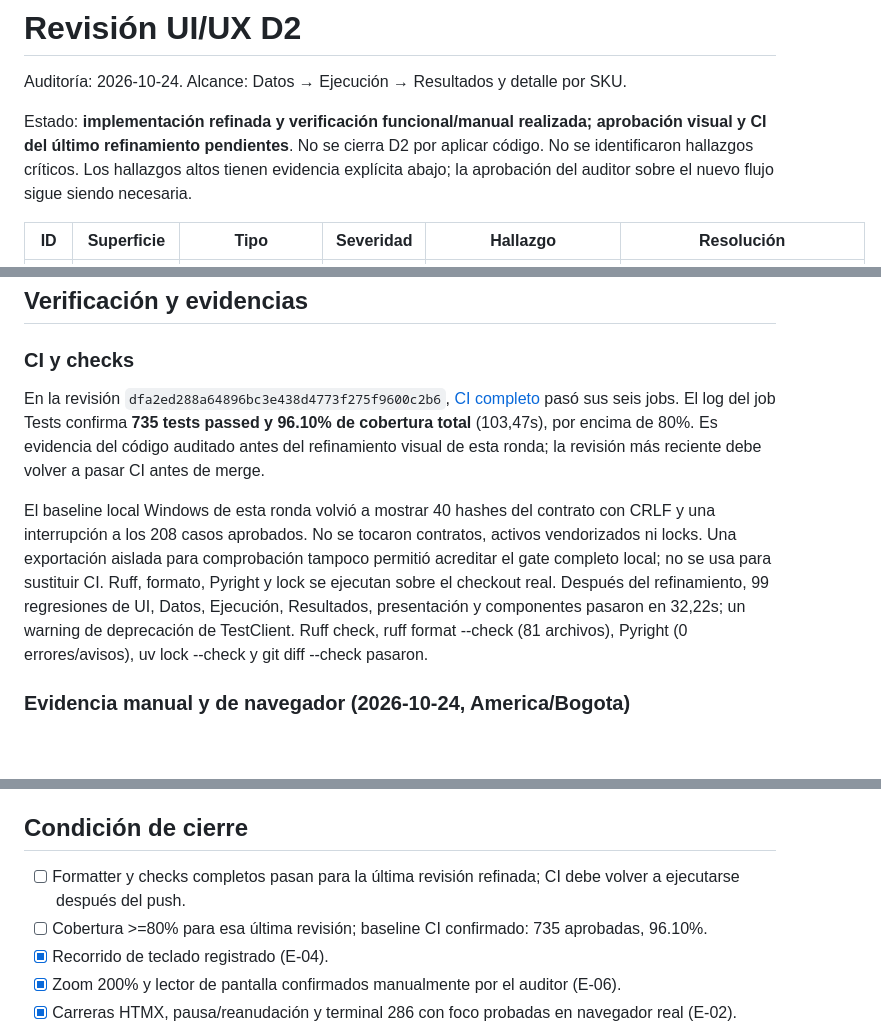
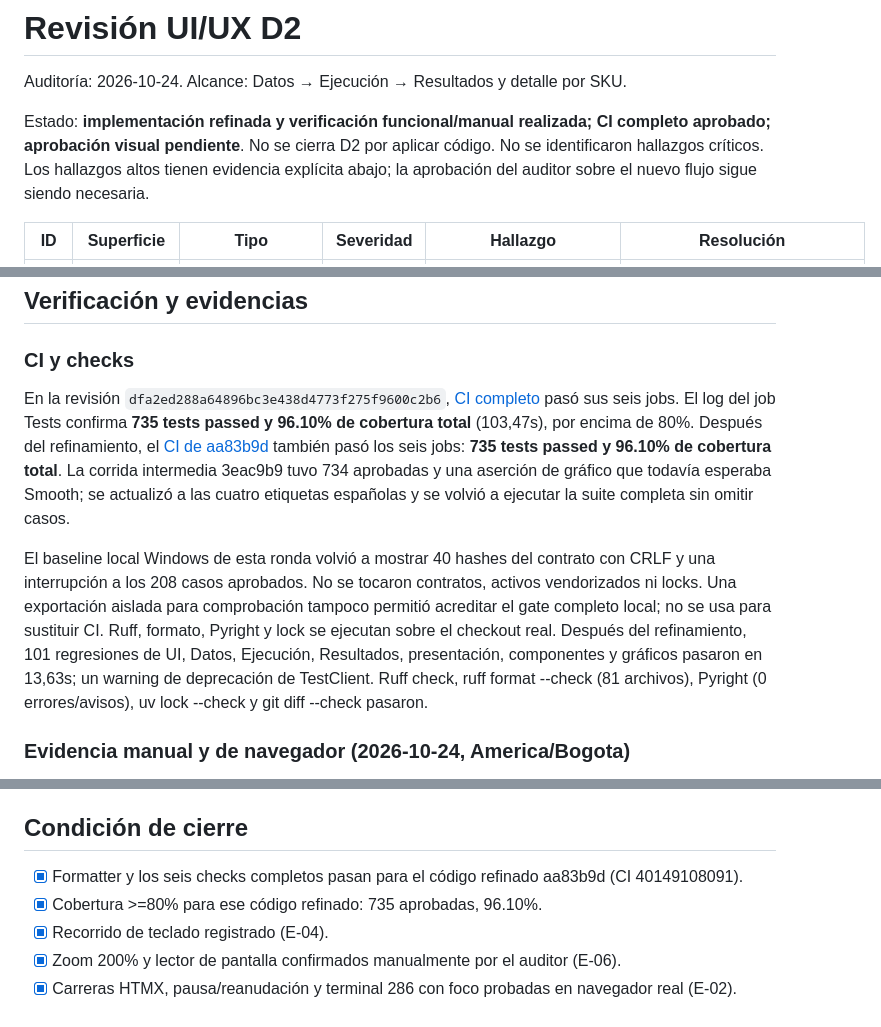
Before and after one commit to pred-javeriana/pred-platform, a Markdown page: docs/UI_REVIEW.md, 3 parts joined by grey strips. GitHub-like rendering; blank space fills up the shorter version.

Commit message:
docs(ui): registra CI y evidencias finales de la revisión D2

```diff
--- a/docs/UI_REVIEW.md
+++ b/docs/UI_REVIEW.md
@@ -2,7 +2,7 @@
 
 Auditoría: 2026-10-24. Alcance: Datos → Ejecución → Resultados y detalle por SKU.
 
-Estado: **implementación refinada y verificación funcional/manual realizada; aprobación visual y CI del último refinamiento pendientes**. No se cierra D2 por aplicar código. No se identificaron hallazgos críticos. Los hallazgos altos tienen evidencia explícita abajo; la aprobación del auditor sobre el nuevo flujo sigue siendo necesaria.
+Estado: **implementación refinada y verificación funcional/manual realizada; CI completo aprobado; aprobación visual pendiente**. No se cierra D2 por aplicar código. No se identificaron hallazgos críticos. Los hallazgos altos tienen evidencia explícita abajo; la aprobación del auditor sobre el nuevo flujo sigue siendo necesaria.
 
 | ID | Superficie | Tipo | Severidad | Hallazgo | Resolución |
 | --- | --- | --- | --- | --- | --- |
@@ -49,9 +49,9 @@ M4 debe consumir solo PUBLICADA y conservar null con causa. No se eligen campeon
 
 ### CI y checks
 
-En la revisión `dfa2ed288a64896bc3e438d4773f275f9600c2b6`, [CI completo](https://github.com/pred-javeriana/pred-platform/actions/runs/40146083695) pasó sus seis jobs. El log del job Tests confirma **735 tests passed y 96.10% de cobertura total** (103,47s), por encima de 80%. Es evidencia del código auditado antes del refinamiento visual de esta ronda; la revisión más reciente debe volver a pasar CI antes de merge.
+En la revisión `dfa2ed288a64896bc3e438d4773f275f9600c2b6`, [CI completo](https://github.com/pred-javeriana/pred-platform/actions/runs/40146083695) pasó sus seis jobs. El log del job Tests confirma **735 tests passed y 96.10% de cobertura total** (103,47s), por encima de 80%. Después del refinamiento, el [CI de aa83b9d](https://github.com/pred-javeriana/pred-platform/actions/runs/40149108091) también pasó los seis jobs: **735 tests passed y 96.10% de cobertura total**. La corrida intermedia 3eac9b9 tuvo 734 aprobadas y una aserción de gráfico que todavía esperaba Smooth; se actualizó a las cuatro etiquetas españolas y se volvió a ejecutar la suite completa sin omitir casos.
 
-El baseline local Windows de esta ronda volvió a mostrar 40 hashes del contrato con CRLF y una interrupción a los 208 casos aprobados. No se tocaron contratos, activos vendorizados ni locks. Una exportación aislada para comprobación tampoco permitió acreditar el gate completo local; no se usa para sustituir CI. Ruff, formato, Pyright y lock se ejecutan sobre el checkout real. Después del refinamiento, 99 regresiones de UI, Datos, Ejecución, Resultados, presentación y componentes pasaron en 32,22s; un warning de deprecación de TestClient. Ruff check, ruff format --check (81 archivos), Pyright (0 errores/avisos), uv lock --check y git diff --check pasaron.
+El baseline local Windows de esta ronda volvió a mostrar 40 hashes del contrato con CRLF y una interrupción a los 208 casos aprobados. No se tocaron contratos, activos vendorizados ni locks. Una exportación aislada para comprobación tampoco permitió acreditar el gate completo local; no se usa para sustituir CI. Ruff, formato, Pyright y lock se ejecutan sobre el checkout real. Después del refinamiento, 101 regresiones de UI, Datos, Ejecución, Resultados, presentación, componentes y gráficos pasaron en 13,63s; un warning de deprecación de TestClient. Ruff check, ruff format --check (81 archivos), Pyright (0 errores/avisos), uv lock --check y git diff --check pasaron.
 
 ### Evidencia manual y de navegador (2026-10-24, America/Bogota)
 
@@ -67,8 +67,8 @@ Las instancias/harness y datos de auditoría viven en project/ (ignorado); no se
 
 ## Condición de cierre
 
-- [ ] Formatter y checks completos pasan para la última revisión refinada; CI debe volver a ejecutarse después del push.
-- [ ] Cobertura >=80% para esa última revisión; baseline CI confirmado: 735 aprobadas, 96.10%.
+- [x] Formatter y los seis checks completos pasan para el código refinado aa83b9d (CI 40149108091).
+- [x] Cobertura >=80% para ese código refinado: 735 aprobadas, 96.10%.
 - [x] Recorrido de teclado registrado (E-04).
 - [x] Zoom 200% y lector de pantalla confirmados manualmente por el auditor (E-06).
 - [x] Carreras HTMX, pausa/reanudación y terminal 286 con foco probadas en navegador real (E-02).
```
Also changed, not shown: 1 other file.
